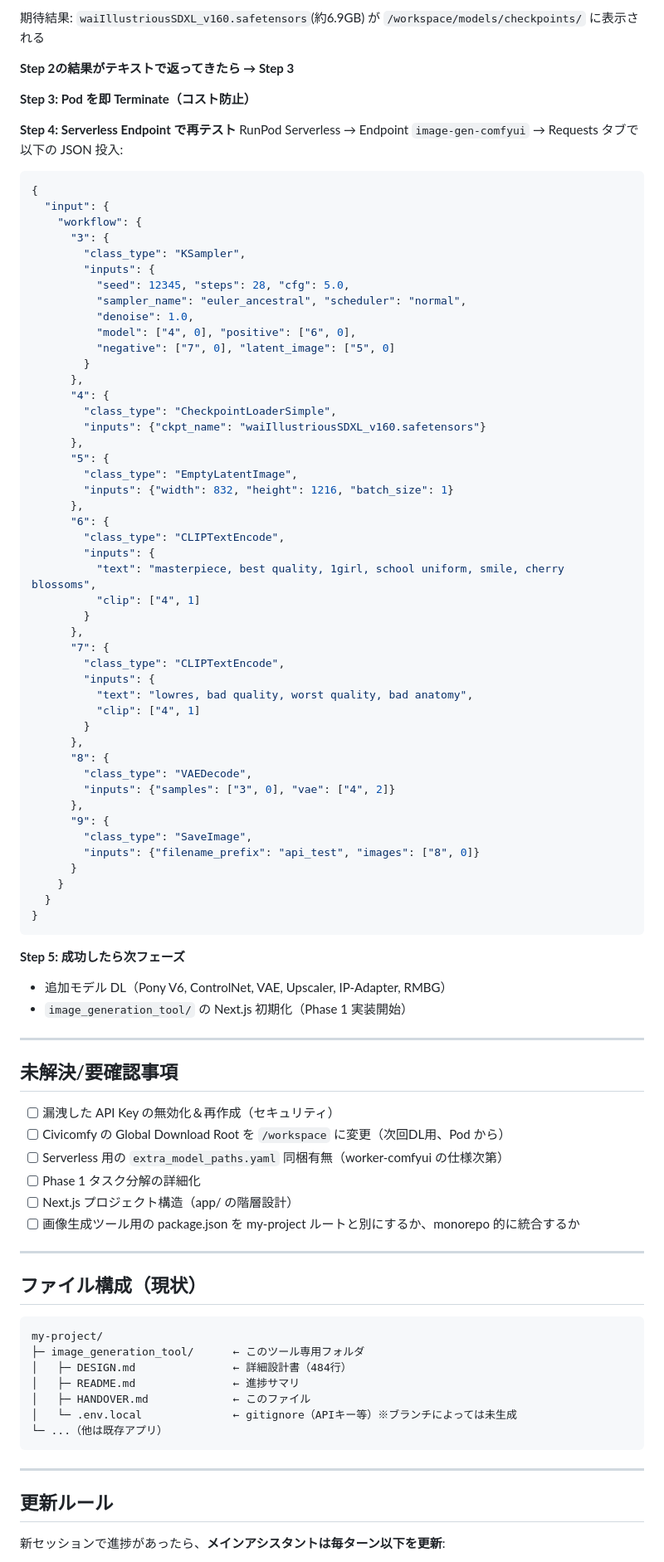
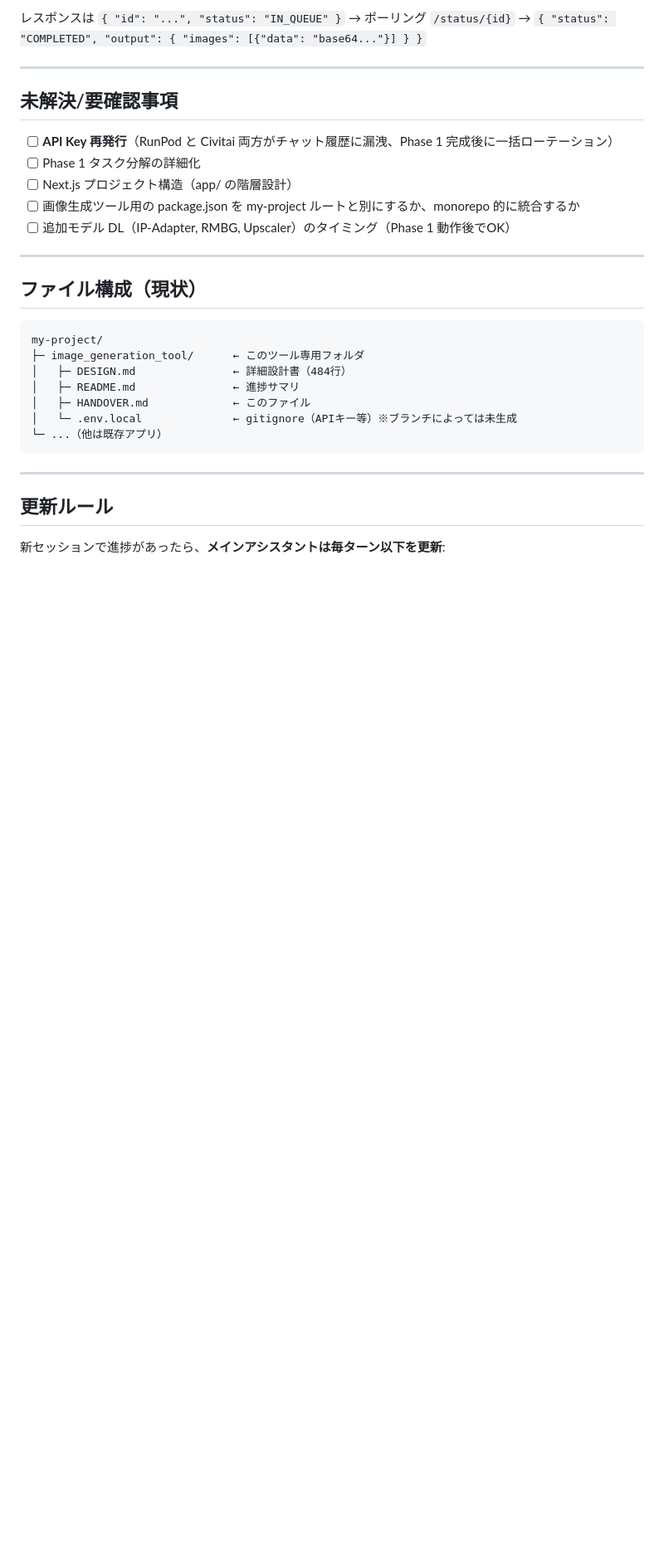
Before and after one commit to ichigospi/my-project, a Markdown page: image_generation_tool/HANDOVER.md, the part around one of its changes. Shown at 83% size. Rendered like a GitHub page; blank space fills up the shorter version.

````diff
--- a/image_generation_tool/HANDOVER.md
+++ b/image_generation_tool/HANDOVER.md
@@ -253,77 +294,16 @@ mkdir -p /workspace/models/checkpoints /workspace/models/loras /workspace/models
 ```
 
-期待結果: `waiIllustriousSDXL_v160.safetensors`(約6.9GB) が `/workspace/models/checkpoints/` に表示される
-
-**Step 2の結果がテキストで返ってきたら → Step 3**
-
-**Step 3: Pod を即 Terminate（コスト防止）**
-
-**Step 4: Serverless Endpoint で再テスト**
-RunPod Serverless → Endpoint `image-gen-comfyui` → Requests タブで以下の JSON 投入:
-
-```json
-{
-  "input": {
-    "workflow": {
-      "3": {
-        "class_type": "KSampler",
-        "inputs": {
-          "seed": 12345, "steps": 28, "cfg": 5.0,
-          "sampler_name": "euler_ancestral", "scheduler": "normal",
-          "denoise": 1.0,
-          "model": ["4", 0], "positive": ["6", 0],
-          "negative": ["7", 0], "latent_image": ["5", 0]
-        }
-      },
-      "4": {
-        "class_type": "CheckpointLoaderSimple",
-        "inputs": {"ckpt_name": "waiIllustriousSDXL_v160.safetensors"}
-      },
-      "5": {
-        "class_type": "EmptyLatentImage",
-        "inputs": {"width": 832, "height": 1216, "batch_size": 1}
-      },
-      "6": {
-        "class_type": "CLIPTextEncode",
-        "inputs": {
-          "text": "masterpiece, best quality, 1girl, school uniform, smile, cherry blossoms",
-          "clip": ["4", 1]
-        }
-      },
-      "7": {
-        "class_type": "CLIPTextEncode",
-        "inputs": {
-          "text": "lowres, bad quality, worst quality, bad anatomy",
-          "clip": ["4", 1]
-        }
-      },
-      "8": {
-        "class_type": "VAEDecode",
-        "inputs": {"samples": ["3", 0], "vae": ["4", 2]}
-      },
-      "9": {
-        "class_type": "SaveImage",
-        "inputs": {"filename_prefix": "api_test", "images": ["8", 0]}
-      }
-    }
-  }
-}
-```
-
-**Step 5: 成功したら次フェーズ**
-- 追加モデル DL（Pony V6, ControlNet, VAE, Upscaler, IP-Adapter, RMBG）
-- `image_generation_tool/` の Next.js 初期化（Phase 1 実装開始）
+レスポンスは `{ "id": "...", "status": "IN_QUEUE" }` → ポーリング `/status/{id}` → `{ "status": "COMPLETED", "output": { "images": [{"data": "base64..."}] } }`
 
 ---
 
 ## 未解決/要確認事項
 
-- [ ] 漏洩した API Key の無効化＆再作成（セキュリティ）
-- [ ] Civicomfy の Global Download Root を `/workspace` に変更（次回DL用、Pod から）
-- [ ] Serverless 用の `extra_model_paths.yaml` 同梱有無（worker-comfyui の仕様次第）
+- [ ] **API Key 再発行**（RunPod と Civitai 両方がチャット履歴に漏洩、Phase 1 完成後に一括ローテーション）
 - [ ] Phase 1 タスク分解の詳細化
 - [ ] Next.js プロジェクト構造（app/ の階層設計）
 - [ ] 画像生成ツール用の package.json を my-project ルートと別にするか、monorepo 的に統合するか
+- [ ] 追加モデル DL（IP-Adapter, RMBG, Upscaler）のタイミング（Phase 1 動作後でOK）
 
 ---
 
````
Also changed, not shown: other parts of image_generation_tool/HANDOVER.md (+53 -12 lines).
